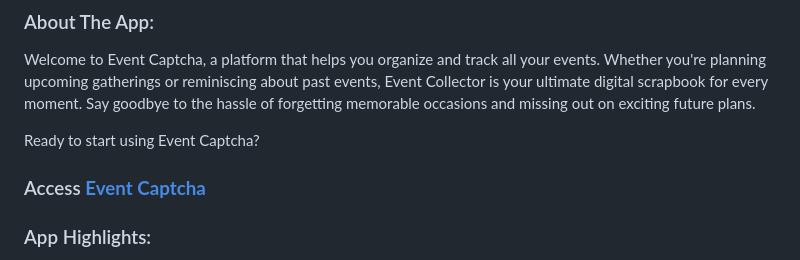
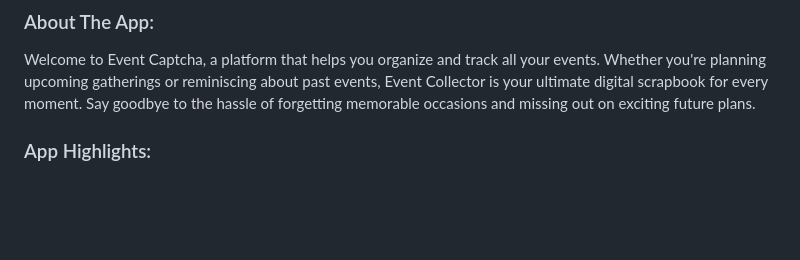
Before and after one commit to cmpacheco23/event-collector, a Markdown page: README.md, the part around the change printed below. Drawn GitHub-style; blank space fills up the shorter version.

```diff
--- a/README.md
+++ b/README.md
@@ -8,8 +10,6 @@
 Welcome to Event Captcha, a platform that helps you organize and track all your events. Whether you're planning upcoming gatherings or reminiscing about past events, Event Collector is your ultimate digital scrapbook for every moment. Say goodbye to the hassle of forgetting memorable occasions and missing out on exciting future plans.
 
 
-Ready to start using Event Captcha?
-### Access **[Event Captcha](https://your-app-url.com)**
 
 
 
```
Also changed, not shown: other parts of README.md (+2 -0 lines).
